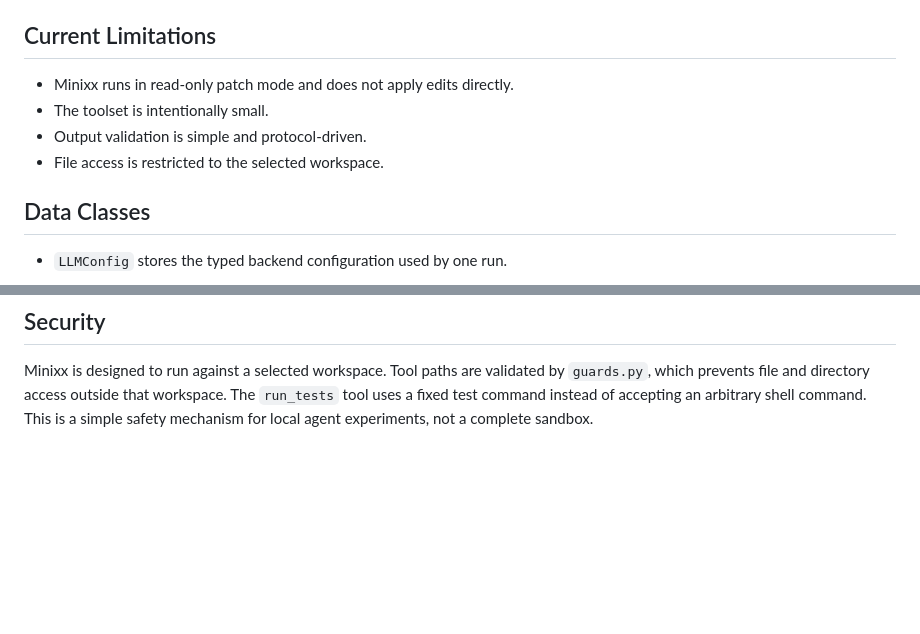
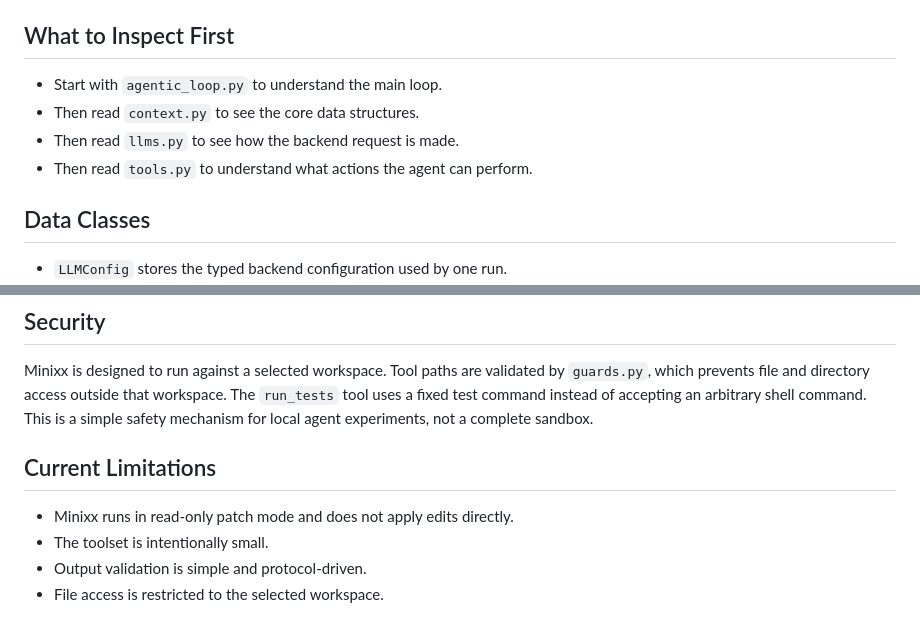
Before and after one commit to mtov/minixx, a Markdown page: README.md, 2 parts joined by grey strips. GitHub-like rendering; blank space fills up the shorter version.

Commit message:
docs: improve README flow and add sequence diagram

```diff
--- a/README.md
+++ b/README.md
@@ -118,12 +128,12 @@ flowchart TD
 - `logs.py` writes traces to `agent.log`.
 - `agentic_loop.py` runs the agent loop.
 
-## Current Limitations
+## What to Inspect First
 
-- Minixx runs in read-only patch mode and does not apply edits directly.
-- The toolset is intentionally small.
-- Output validation is simple and protocol-driven.
-- File access is restricted to the selected workspace.
+- Start with `agentic_loop.py` to understand the main loop.
+- Then read `context.py` to see the core data structures.
+- Then read `llms.py` to see how the backend request is made.
+- Then read `tools.py` to understand what actions the agent can perform.
 
 ## Data Classes
 
@@ -167,3 +177,10 @@ Minixx is designed to run against a selected workspace.
 Tool paths are validated by `guards.py`, which prevents file and directory access outside that workspace.
 The `run_tests` tool uses a fixed test command instead of accepting an arbitrary shell command.
 This is a simple safety mechanism for local agent experiments, not a complete sandbox.
+
+## Current Limitations
+
+- Minixx runs in read-only patch mode and does not apply edits directly.
+- The toolset is intentionally small.
+- Output validation is simple and protocol-driven.
+- File access is restricted to the selected workspace.
```
Also changed, not shown: other parts of README.md (+15 -5 lines).
